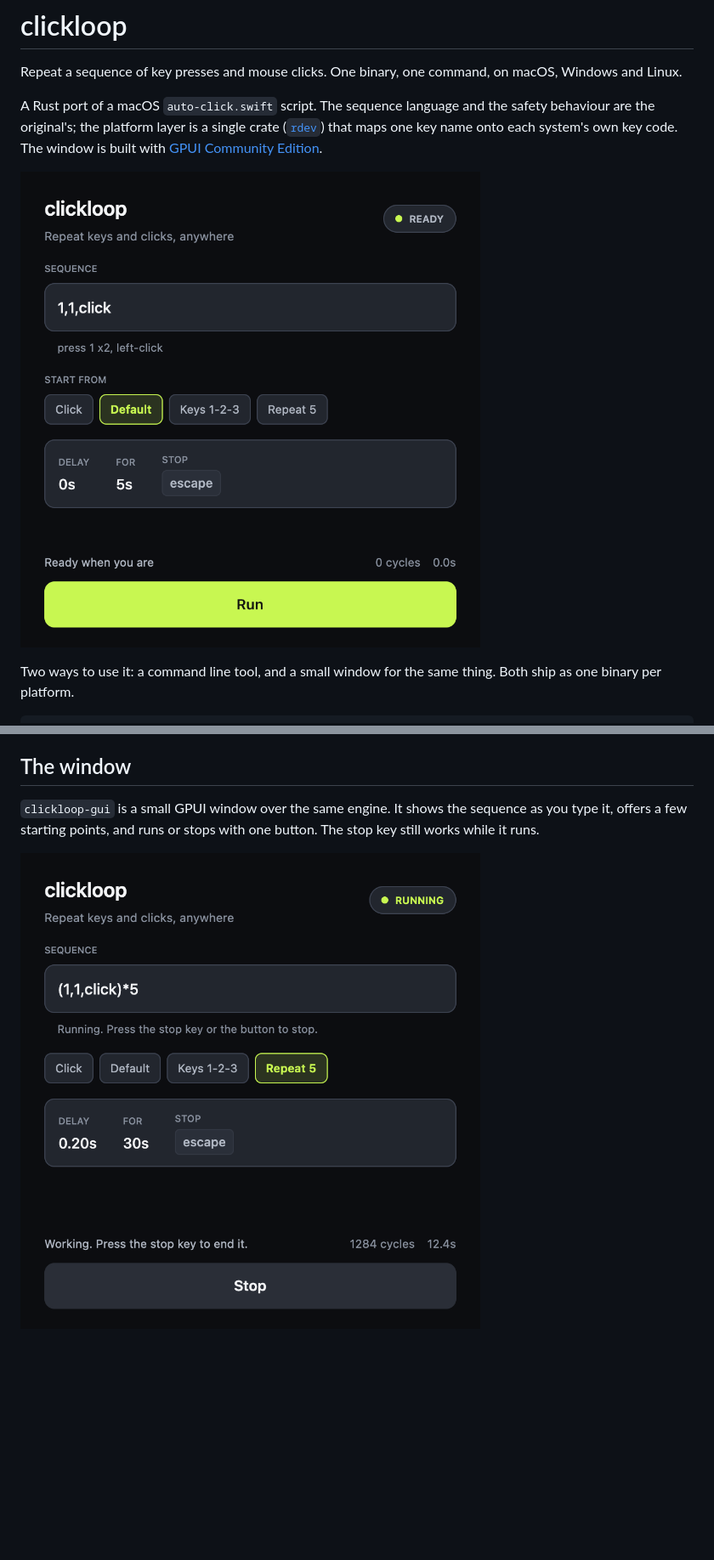
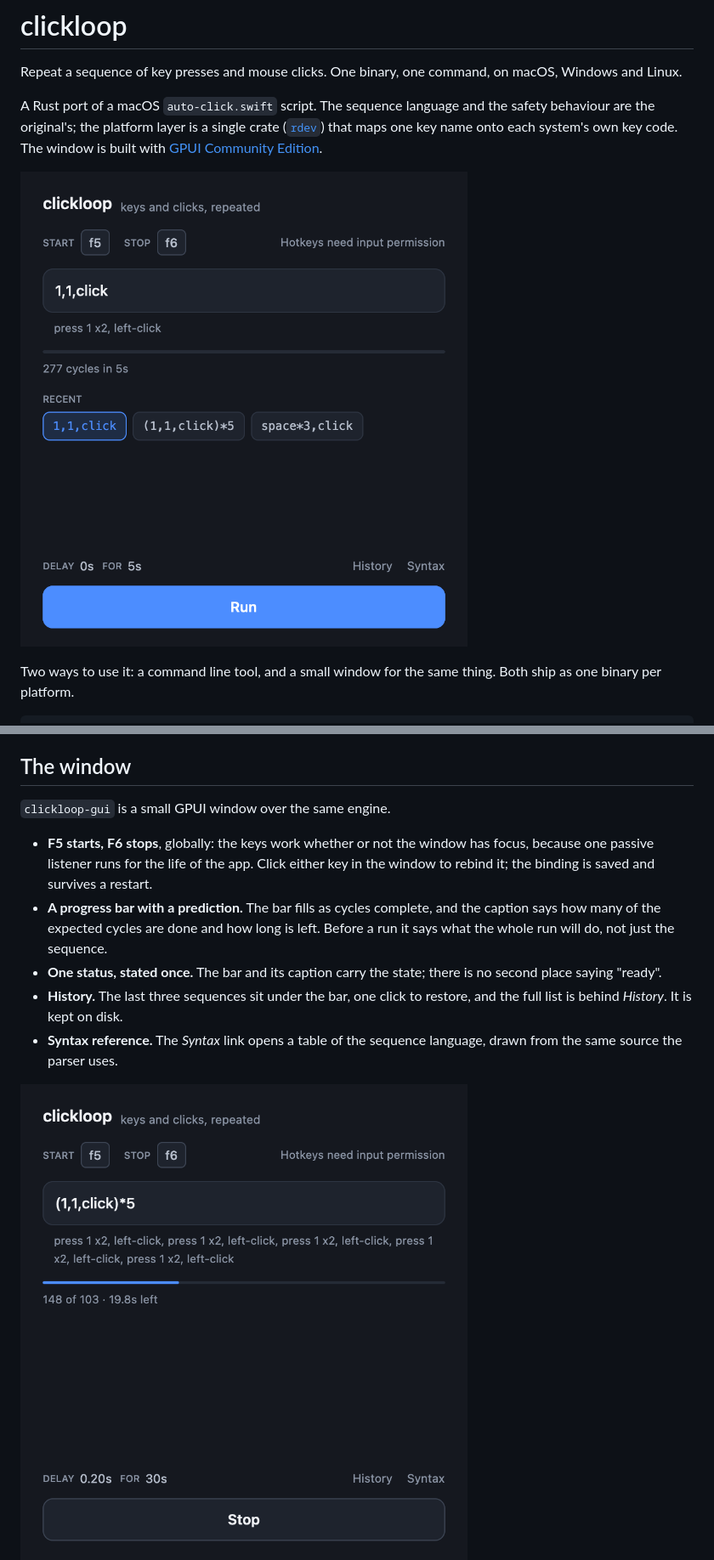
Before and after one commit to djmango/clickloop, a Markdown page: README.md, 2 parts joined by grey strips. Shown at 85% size. Drawn GitHub-style; pictures changed too: docs/window-error.png, docs/window-history.png (added), docs/window-running.png; blank space fills up the shorter version.

```diff
--- a/README.md
+++ b/README.md
@@ -106,8 +106,19 @@ is not supported, because neither has a portable Wayland equivalent. X11 is what
 
 ## The window
 
-`clickloop-gui` is a small GPUI window over the same engine. It shows the
-sequence as you type it, offers a few starting points, and runs or stops with
-one button. The stop key still works while it runs.
+`clickloop-gui` is a small GPUI window over the same engine.
+
+- **F5 starts, F6 stops**, globally: the keys work whether or not the window has
+  focus, because one passive listener runs for the life of the app. Click either
+  key in the window to rebind it; the binding is saved and survives a restart.
+- **A progress bar with a prediction.** The bar fills as cycles complete, and the
+  caption says how many of the expected cycles are done and how long is left.
+  Before a run it says what the whole run will do, not just the sequence.
+- **One status, stated once.** The bar and its caption carry the state; there is
+  no second place saying "ready".
+- **History.** The last three sequences sit under the bar, one click to restore,
+  and the full list is behind *History*. It is kept on disk.
+- **Syntax reference.** The *Syntax* link opens a table of the sequence language,
+  drawn from the same source the parser uses.
 
 ![Running](docs/window-running.png)
```
Also changed, not shown: other parts of README.md (+9 -6 lines), docs/window-reference.png (added), 13 other files.
